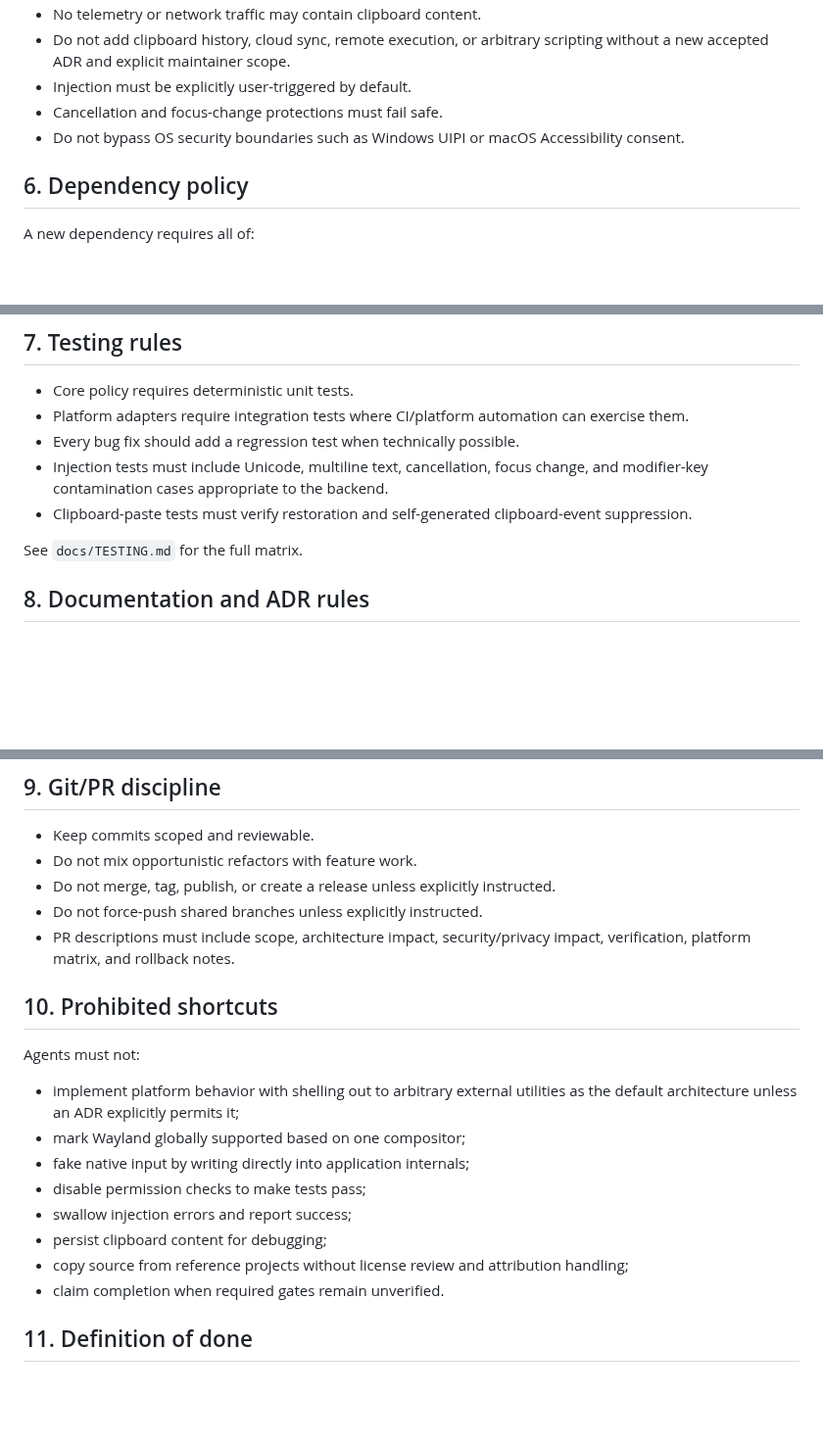
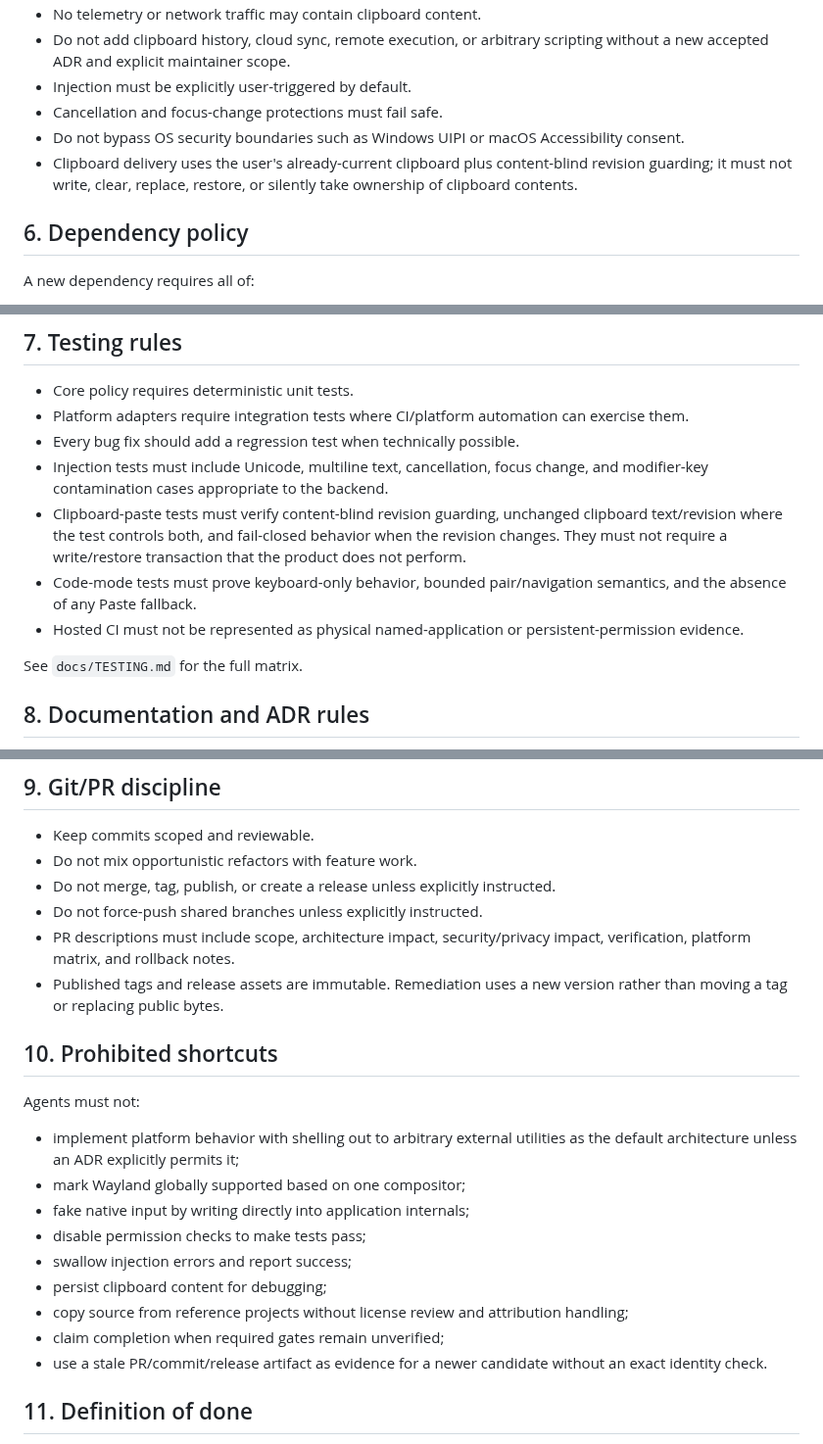
Before and after one commit to yhan-sun/ClipType, a Markdown page: AGENTS.md, 3 parts joined by grey strips. Shown at 98% size. Drawn GitHub-style; blank space fills up the shorter version.

Commit message:
docs: align agent clipboard test contract with current product

```diff
--- a/AGENTS.md
+++ b/AGENTS.md
@@ -90,6 +90,7 @@ These are release-blocking:
 - Injection must be explicitly user-triggered by default.
 - Cancellation and focus-change protections must fail safe.
 - Do not bypass OS security boundaries such as Windows UIPI or macOS Accessibility consent.
+- Clipboard delivery uses the user's already-current clipboard plus content-blind revision guarding; it must not write, clear, replace, restore, or silently take ownership of clipboard contents.
 
 ## 6. Dependency policy
 
@@ -109,7 +110,9 @@ Prefer official OS APIs and small focused crates. Do not add a framework to solv
 - Platform adapters require integration tests where CI/platform automation can exercise them.
 - Every bug fix should add a regression test when technically possible.
 - Injection tests must include Unicode, multiline text, cancellation, focus change, and modifier-key contamination cases appropriate to the backend.
-- Clipboard-paste tests must verify restoration and self-generated clipboard-event suppression.
+- Clipboard-paste tests must verify content-blind revision guarding, unchanged clipboard text/revision where the test controls both, and fail-closed behavior when the revision changes. They must not require a write/restore transaction that the product does not perform.
+- Code-mode tests must prove keyboard-only behavior, bounded pair/navigation semantics, and the absence of any Paste fallback.
+- Hosted CI must not be represented as physical named-application or persistent-permission evidence.
 
 See `docs/TESTING.md` for the full matrix.
 
@@ -137,6 +140,7 @@ Never rewrite the history of an accepted ADR to make a new decision appear old.
 - Do not merge, tag, publish, or create a release unless explicitly instructed.
 - Do not force-push shared branches unless explicitly instructed.
 - PR descriptions must include scope, architecture impact, security/privacy impact, verification, platform matrix, and rollback notes.
+- Published tags and release assets are immutable. Remediation uses a new version rather than moving a tag or replacing public bytes.
 
 ## 10. Prohibited shortcuts
 
@@ -149,7 +153,8 @@ Agents must not:
 - swallow injection errors and report success;
 - persist clipboard content for debugging;
 - copy source from reference projects without license review and attribution handling;
-- claim completion when required gates remain unverified.
+- claim completion when required gates remain unverified;
+- use a stale PR/commit/release artifact as evidence for a newer candidate without an exact identity check.
 
 ## 11. Definition of done
 
```
